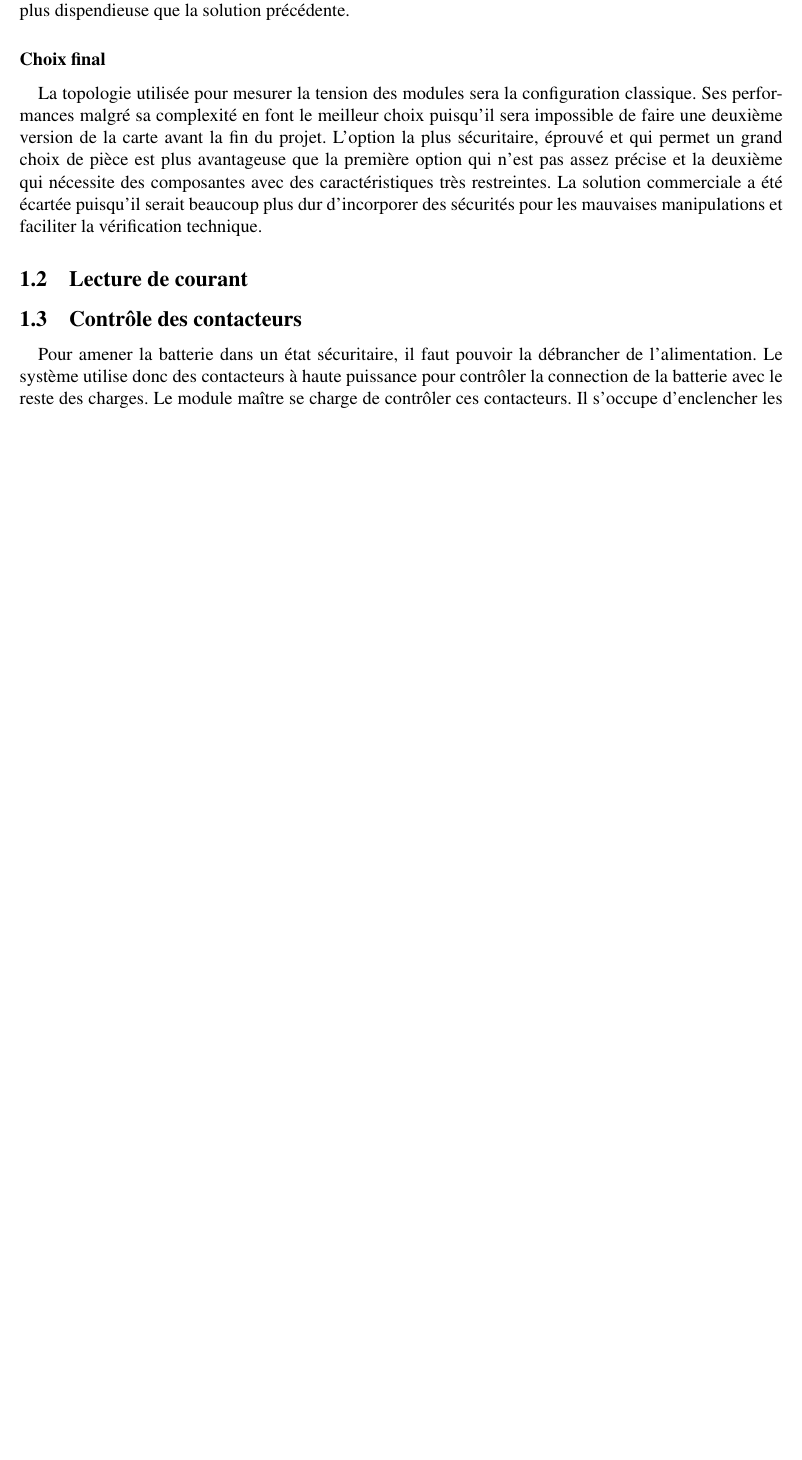
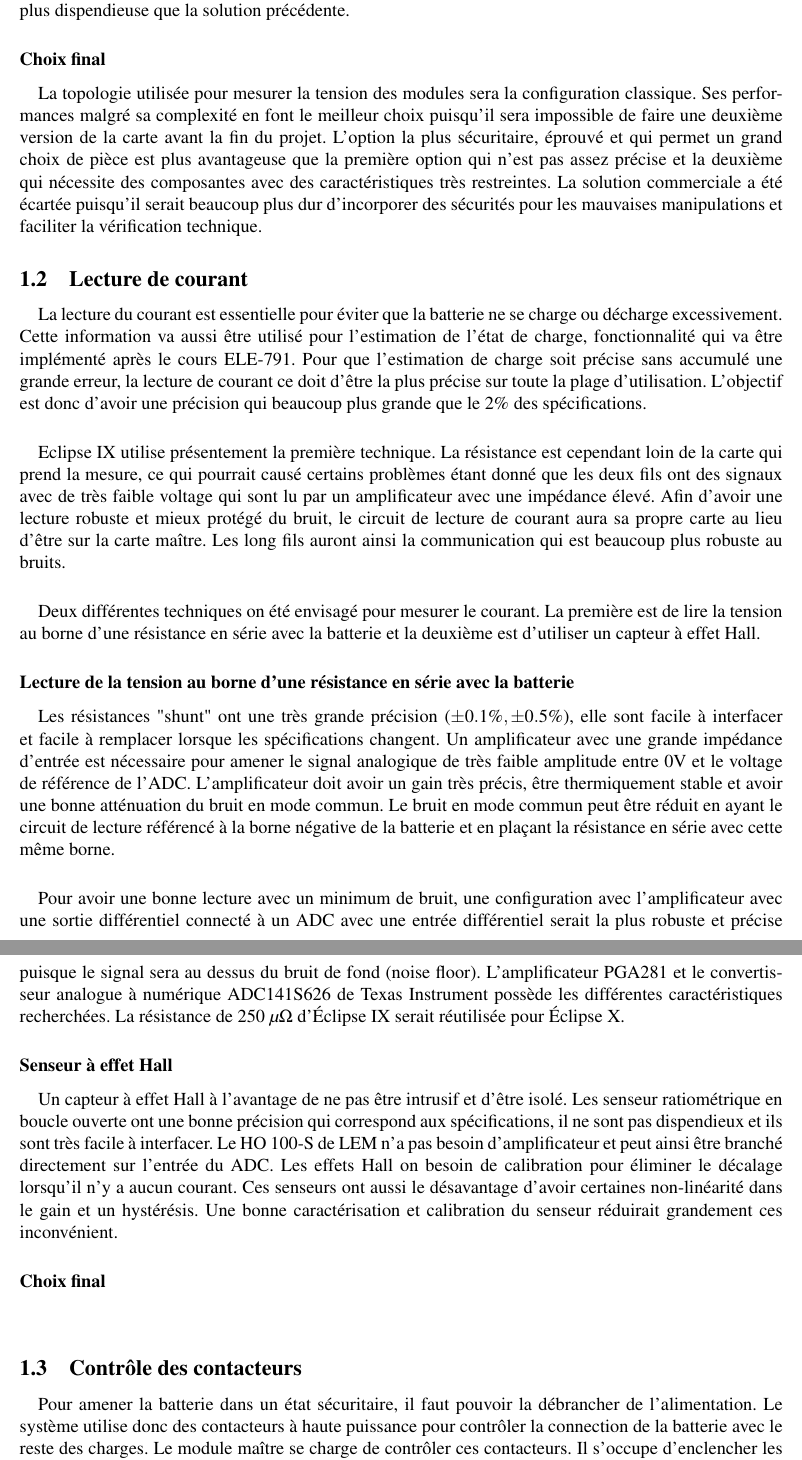
Before and after one commit to chrisdsa/BMS, a LaTeX document (DOC/Conception/Main.tex, which reads DOC/Conception/Fonctionnalites/Lecture_Courant.tex): part of page 7 of 16 before the commit and two parts of pages 7 and 8 of 17 after it, the two joined at a grey line, cut so that both start at the same text, the shorter picture padded with empty space. Compiled offline with pdfLaTeX.

Commit message:
Lecture courant, debut choix final

```diff
--- a/DOC/Conception/Fonctionnalites/Lecture_Courant.tex
+++ b/DOC/Conception/Fonctionnalites/Lecture_Courant.tex
@@ -3,3 +3,26 @@
 %- shunt avec conversion sur board a part
 
 \subsection{Lecture de courant}
+	\paragraph*{}
+	La lecture du courant est essentielle pour éviter que la batterie ne se charge ou décharge excessivement. Cette information va aussi être utilisé pour l'estimation de l'état de charge, fonctionnalité qui va être implémenté après le cours ELE-791. Pour que l'estimation de charge soit précise sans accumulé une grande erreur, la lecture de courant ce doit d'être la plus précise sur toute la plage d'utilisation. L'objectif est donc d'avoir une précision qui beaucoup plus grande que le 2\% des spécifications.
+
+	\paragraph*{}
+	Eclipse IX utilise présentement la première technique. La résistance est cependant loin de la carte qui prend la mesure, ce qui pourrait causé certains problèmes étant donné que les deux fils ont des signaux avec de très faible voltage qui sont lu par un amplificateur avec une impédance élevé. Afin d'avoir une lecture robuste et mieux protégé du bruit, le circuit de lecture de courant aura sa propre carte au lieu d'être sur la carte maître. Les long fils auront ainsi la communication qui est beaucoup plus robuste au bruits.
+
+	\paragraph*{}
+	Deux différentes techniques on été envisagé pour mesurer le courant. La première est de lire la tension au borne d'une résistance en série avec la batterie et la deuxième est d'utiliser un capteur à effet Hall.
+
+
+	\subsubsection*{Lecture de la tension au borne d'une résistance en série avec la batterie}
+	\paragraph*{}
+	Les résistances "shunt" ont une très grande précision ($\pm 0.1 \% , \pm 0.5 \%$), elle sont facile à interfacer et facile à remplacer lorsque les spécifications changent. Un amplificateur avec une grande impédance d'entrée est nécessaire pour amener le signal analogique de très faible amplitude entre 0V et le voltage de référence de l'ADC. L'amplificateur doit avoir un gain très précis, être thermiquement stable et avoir une bonne atténuation du bruit en mode commun. Le bruit en mode commun peut être réduit en ayant le circuit de lecture référencé à la borne négative de la batterie et en plaçant la résistance en série avec cette même borne.
+
+	\paragraph*{}
+	Pour avoir une bonne lecture avec un minimum de bruit, une configuration avec l'amplificateur avec une sortie différentiel connecté à un ADC avec une entrée différentiel serait la plus robuste et précise puisque le signal sera au dessus du bruit de fond (noise floor). L'amplificateur PGA281 et le convertisseur analogue à numérique ADC141S626 de Texas Instrument possède les différentes caractéristiques recherchées. La résistance de 250 $\mu \Omega$ d'Éclipse IX serait réutilisée pour Éclipse X.
+
+	\subsubsection*{Senseur à effet Hall}
+	\paragraph*{}
+	Un capteur à effet Hall à l'avantage de ne pas être intrusif et d'être isolé. Les senseur ratiométrique en boucle ouverte ont une bonne précision qui correspond aux spécifications, il ne sont pas dispendieux et ils sont très facile à interfacer. Le HO 100-S de LEM n'a pas besoin d'amplificateur et peut ainsi être branché directement sur l'entrée du ADC. Les effets Hall on besoin de calibration pour éliminer le décalage lorsqu'il n'y a aucun courant. Ces senseurs ont aussi le désavantage d'avoir certaines non-linéarité dans le gain et un hystérésis. Une bonne caractérisation et calibration du senseur réduirait grandement ces inconvénient.
+
+	\subsubsection*{Choix final}
+	\paragraph*{}
```
Also changed, not shown: DOC/Conception/Fonctionnalites/Lecture_Tension_Module.tex (+1 -1 lines), DOC/Conception/Main.tex (+2 -2 lines), DOC/Conception/Images/Shunt.png (added), 1 other file.
